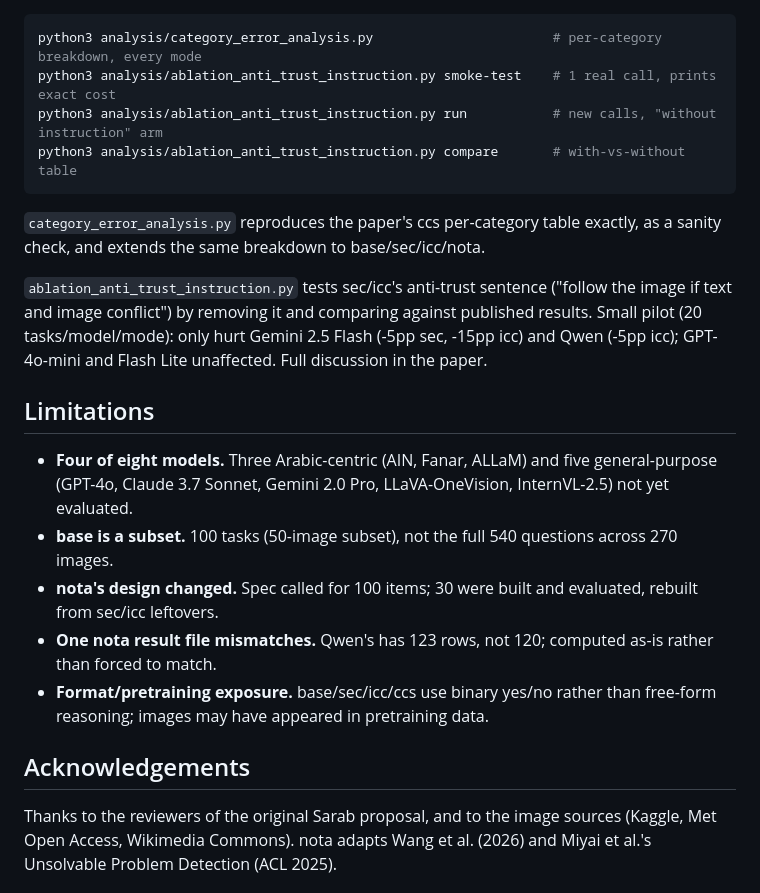
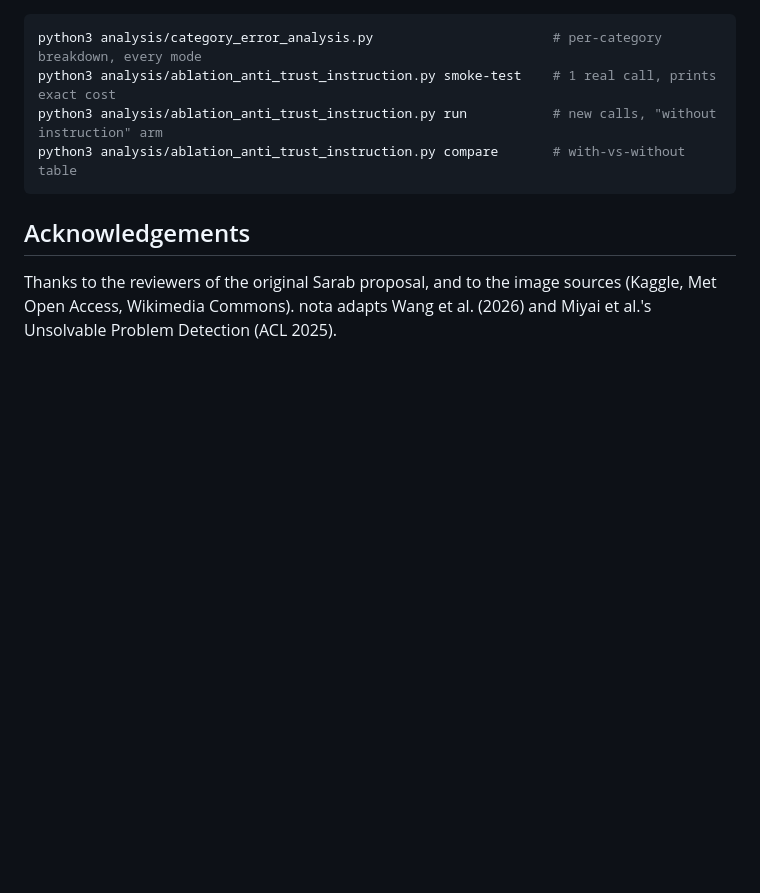
Before and after one commit to HasanBGit/Sarab-Benchmark, a Markdown page: README.md, the part around one of its changes. GitHub-like rendering; blank space fills up the shorter version.

````diff
--- a/README.md
+++ b/README.md
@@ -219,29 +138,6 @@ python3 analysis/ablation_anti_trust_instruction.py smoke-test    # 1 real call,
 python3 analysis/ablation_anti_trust_instruction.py run           # new calls, "without instruction" arm
 python3 analysis/ablation_anti_trust_instruction.py compare       # with-vs-without table
 ```
-
-`category_error_analysis.py` reproduces the paper's ccs per-category table
-exactly, as a sanity check, and extends the same breakdown to base/sec/icc/nota.
-
-`ablation_anti_trust_instruction.py` tests sec/icc's anti-trust sentence
-("follow the image if text and image conflict") by removing it and comparing
-against published results. Small pilot (20 tasks/model/mode): only hurt Gemini
-2.5 Flash (-5pp sec, -15pp icc) and Qwen (-5pp icc); GPT-4o-mini and Flash Lite
-unaffected. Full discussion in the paper.
-
-## Limitations
-
-- **Four of eight models.** Three Arabic-centric (AIN, Fanar, ALLaM) and five
-  general-purpose (GPT-4o, Claude 3.7 Sonnet, Gemini 2.0 Pro, LLaVA-OneVision,
-  InternVL-2.5) not yet evaluated.
-- **base is a subset.** 100 tasks (50-image subset), not the full 540 questions
-  across 270 images.
-- **nota's design changed.** Spec called for 100 items; 30 were built and
-  evaluated, rebuilt from sec/icc leftovers.
-- **One nota result file mismatches.** Qwen's has 123 rows, not 120; computed
-  as-is rather than forced to match.
-- **Format/pretraining exposure.** base/sec/icc/ccs use binary yes/no rather
-  than free-form reasoning; images may have appeared in pretraining data.
 
 ## Acknowledgements
 
````
Also changed, not shown: other parts of README.md (+5 -86 lines).
